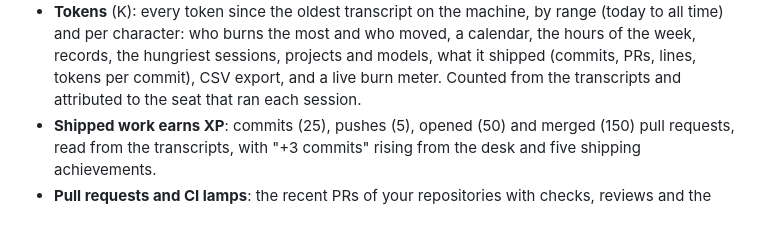
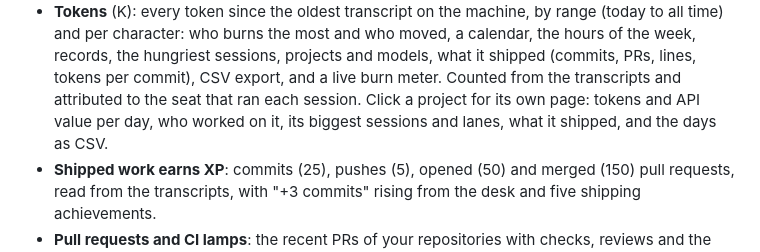
Before and after one commit to JigarJoshi04/claude-office, a Markdown page: README.md, the part around one of its changes. Rendered like a GitHub page; blank space fills up the shorter version.

```diff
--- a/README.md
+++ b/README.md
@@ -91,7 +100,8 @@ go?* Claude Office answers them in one glance, in plain English, and lets you ac
 - **Tokens** (K): every token since the oldest transcript on the machine, by range (today to all time) and per
   character: who burns the most and who moved, a calendar, the hours of the week, records, the hungriest sessions,
   projects and models, what it shipped (commits, PRs, lines, tokens per commit), CSV export, and a live burn meter. Counted from the transcripts and attributed to the seat that
-  ran each session.
+  ran each session. Click a project for its own page: tokens and API value per day, who worked on it, its biggest
+  sessions and lanes, what it shipped, and the days as CSV.
 - **Shipped work earns XP**: commits (25), pushes (5), opened (50) and merged (150) pull requests, read from the
   transcripts, with "+3 commits" rising from the desk and five shipping achievements.
 - **Pull requests and CI lamps**: the recent PRs of your repositories with checks, reviews and the desk on each
```
Also changed, not shown: other parts of README.md (+23 -8 lines).
